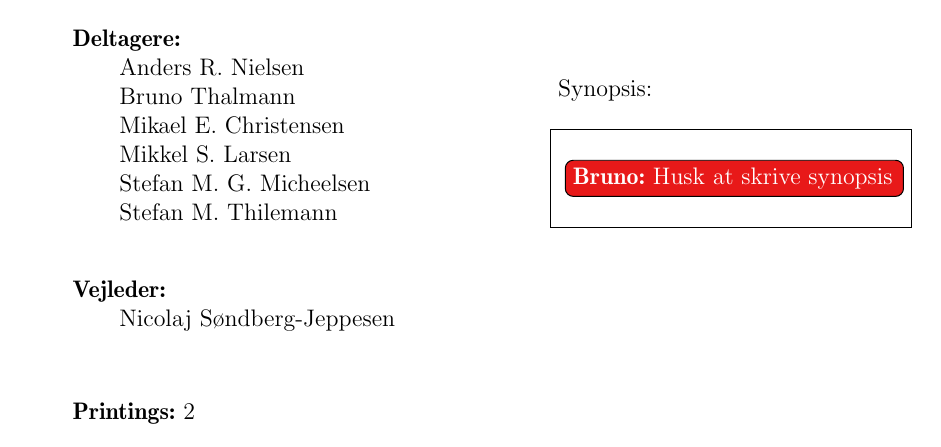
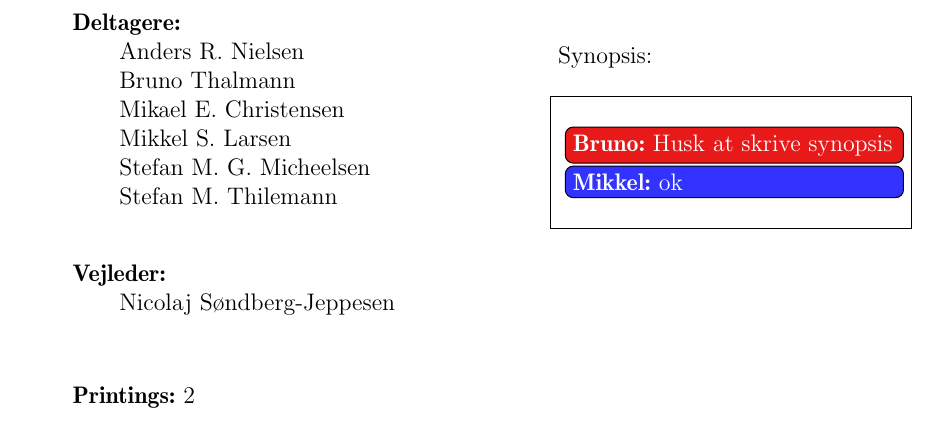
Before and after one commit to Thalmann/sw505-rapport, a LaTeX thesis (main.tex, which reads frontmatter/synopsis.tex): part of page 5 of 78, cut so that both start at the same text. Compiled offline with pdfLaTeX.

Commit message:
Added silly comment...

```diff
--- a/frontmatter/synopsis.tex
+++ b/frontmatter/synopsis.tex
@@ -1 +1,2 @@
 \bruno{Husk at skrive synopsis}
+\mikkel{ok}
```
